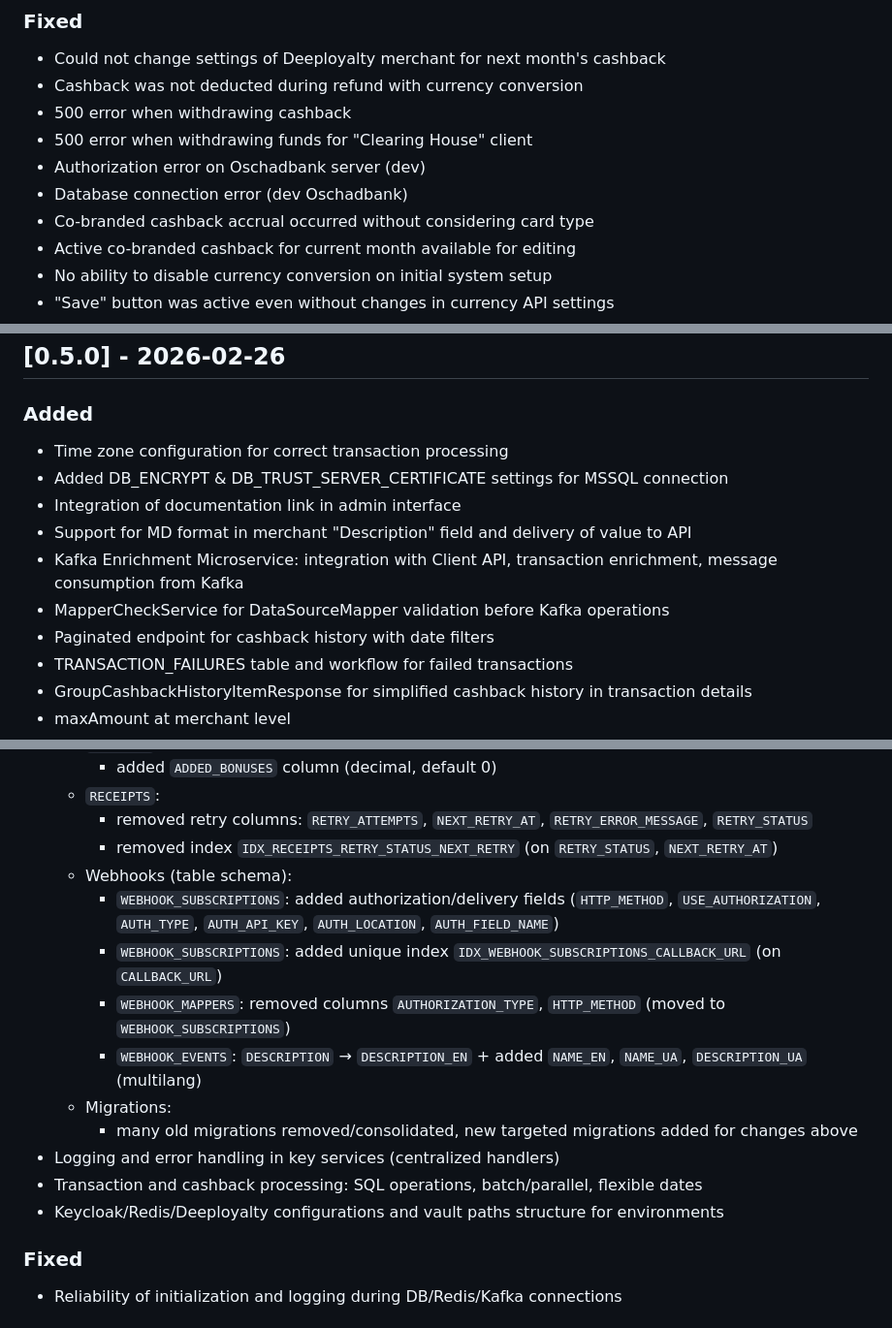
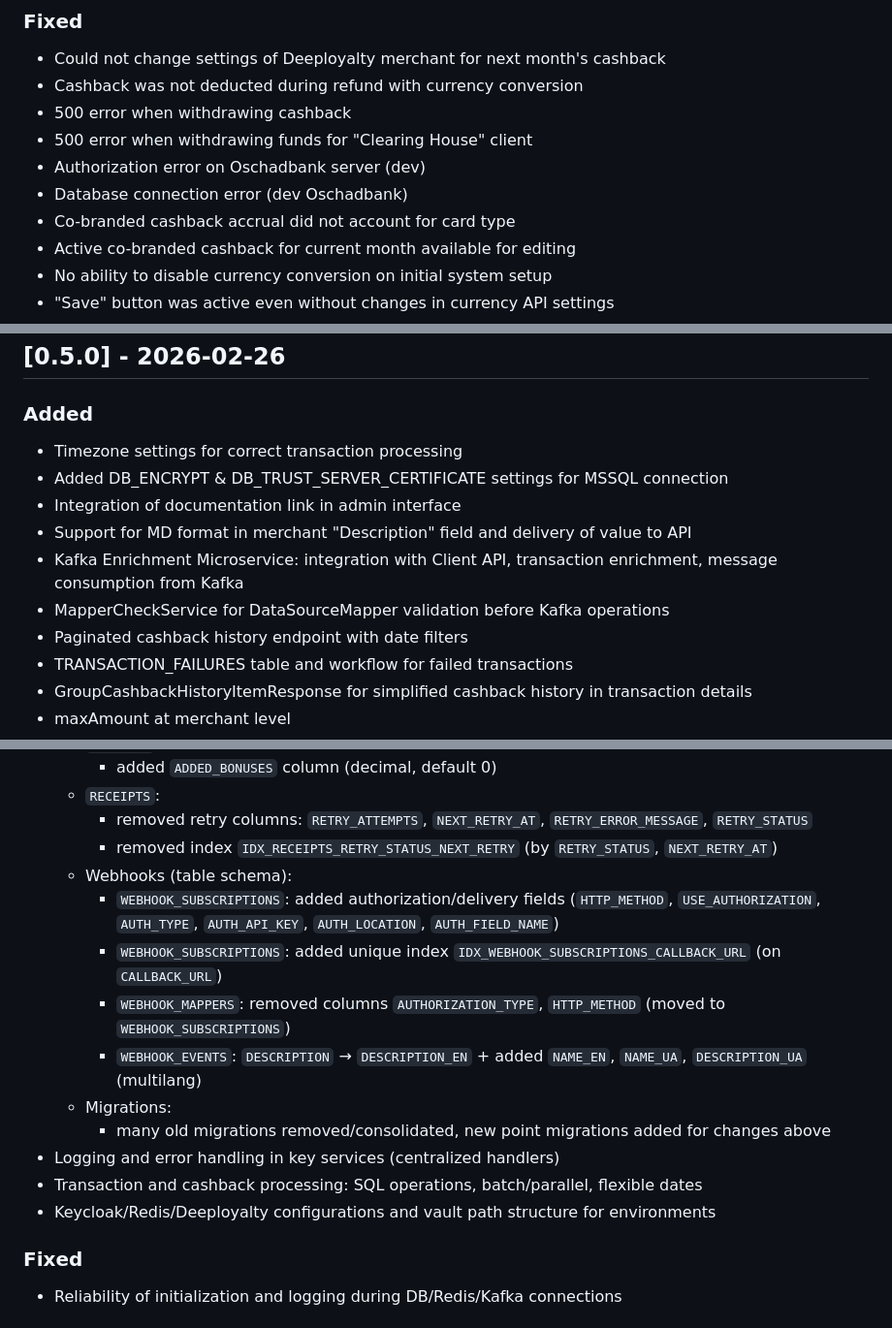
Before and after one commit to Chatbots-Studio/cashback-module-public, a Markdown page: CHANGELOG.en.md, 3 parts joined by grey strips. Shown at 97% size. GitHub-like rendering.

Commit message:
chore: update changelog

```diff
--- a/CHANGELOG.en.md
+++ b/CHANGELOG.en.md
@@ -166,7 +166,7 @@
 - 500 error when withdrawing funds for "Clearing House" client
 - Authorization error on Oschadbank server (dev)
 - Database connection error (dev Oschadbank)
-- Co-branded cashback accrual occurred without considering card type
+- Co-branded cashback accrual did not account for card type
 - Active co-branded cashback for current month available for editing
 - No ability to disable currency conversion on initial system setup
 - "Save" button was active even without changes in currency API settings
@@ -185,13 +185,13 @@
 ## [0.5.0] - 2026-02-26
 
 ### Added
-- Time zone configuration for correct transaction processing
+- Timezone settings for correct transaction processing
 - Added DB_ENCRYPT & DB_TRUST_SERVER_CERTIFICATE settings for MSSQL connection
 - Integration of documentation link in admin interface
 - Support for MD format in merchant "Description" field and delivery of value to API
 - Kafka Enrichment Microservice: integration with Client API, transaction enrichment, message consumption from Kafka
 - MapperCheckService for DataSourceMapper validation before Kafka operations
-- Paginated endpoint for cashback history with date filters
+- Paginated cashback history endpoint with date filters
 - TRANSACTION_FAILURES table and workflow for failed transactions
 - GroupCashbackHistoryItemResponse for simplified cashback history in transaction details
 - maxAmount at merchant level
@@ -289,17 +289,17 @@
     - added `ADDED_BONUSES` column (decimal, default 0)
   - `RECEIPTS`:
     - removed retry columns: `RETRY_ATTEMPTS`, `NEXT_RETRY_AT`, `RETRY_ERROR_MESSAGE`, `RETRY_STATUS`
-    - removed index `IDX_RECEIPTS_RETRY_STATUS_NEXT_RETRY` (on `RETRY_STATUS`, `NEXT_RETRY_AT`)
+    - removed index `IDX_RECEIPTS_RETRY_STATUS_NEXT_RETRY` (by `RETRY_STATUS`, `NEXT_RETRY_AT`)
   - Webhooks (table schema):
     - `WEBHOOK_SUBSCRIPTIONS`: added authorization/delivery fields (`HTTP_METHOD`, `USE_AUTHORIZATION`, `AUTH_TYPE`, `AUTH_API_KEY`, `AUTH_LOCATION`, `AUTH_FIELD_NAME`)
     - `WEBHOOK_SUBSCRIPTIONS`: added unique index `IDX_WEBHOOK_SUBSCRIPTIONS_CALLBACK_URL` (on `CALLBACK_URL`)
     - `WEBHOOK_MAPPERS`: removed columns `AUTHORIZATION_TYPE`, `HTTP_METHOD` (moved to `WEBHOOK_SUBSCRIPTIONS`)
     - `WEBHOOK_EVENTS`: `DESCRIPTION` → `DESCRIPTION_EN` + added `NAME_EN`, `NAME_UA`, `DESCRIPTION_UA` (multilang)
   - Migrations:
-    - many old migrations removed/consolidated, new targeted migrations added for changes above
+    - many old migrations removed/consolidated, new point migrations added for changes above
 - Logging and error handling in key services (centralized handlers)
 - Transaction and cashback processing: SQL operations, batch/parallel, flexible dates
-- Keycloak/Redis/Deeployalty configurations and vault paths structure for environments
+- Keycloak/Redis/Deeployalty configurations and vault path structure for environments
 
 ### Fixed
 - Reliability of initialization and logging during DB/Redis/Kafka connections
```
Also changed, not shown: other parts of CHANGELOG.en.md (+2 -2 lines).
